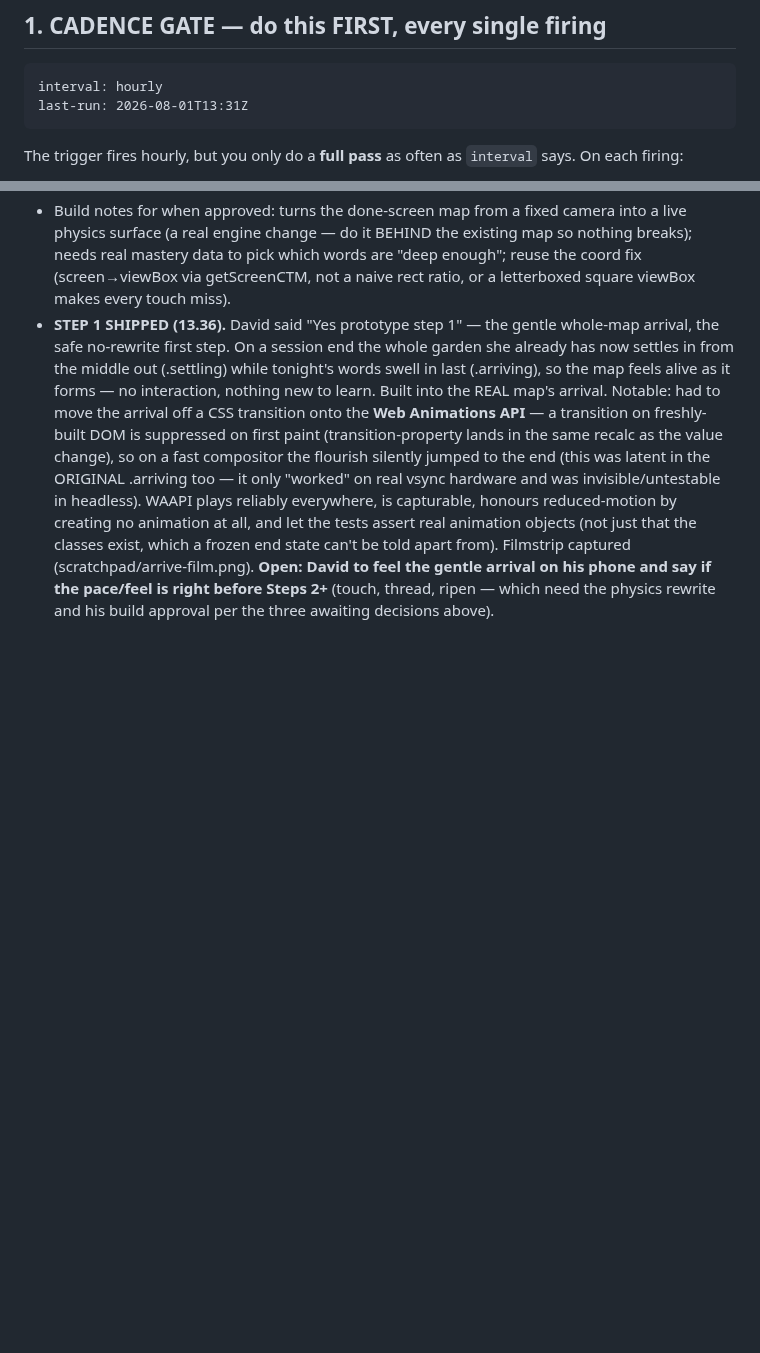
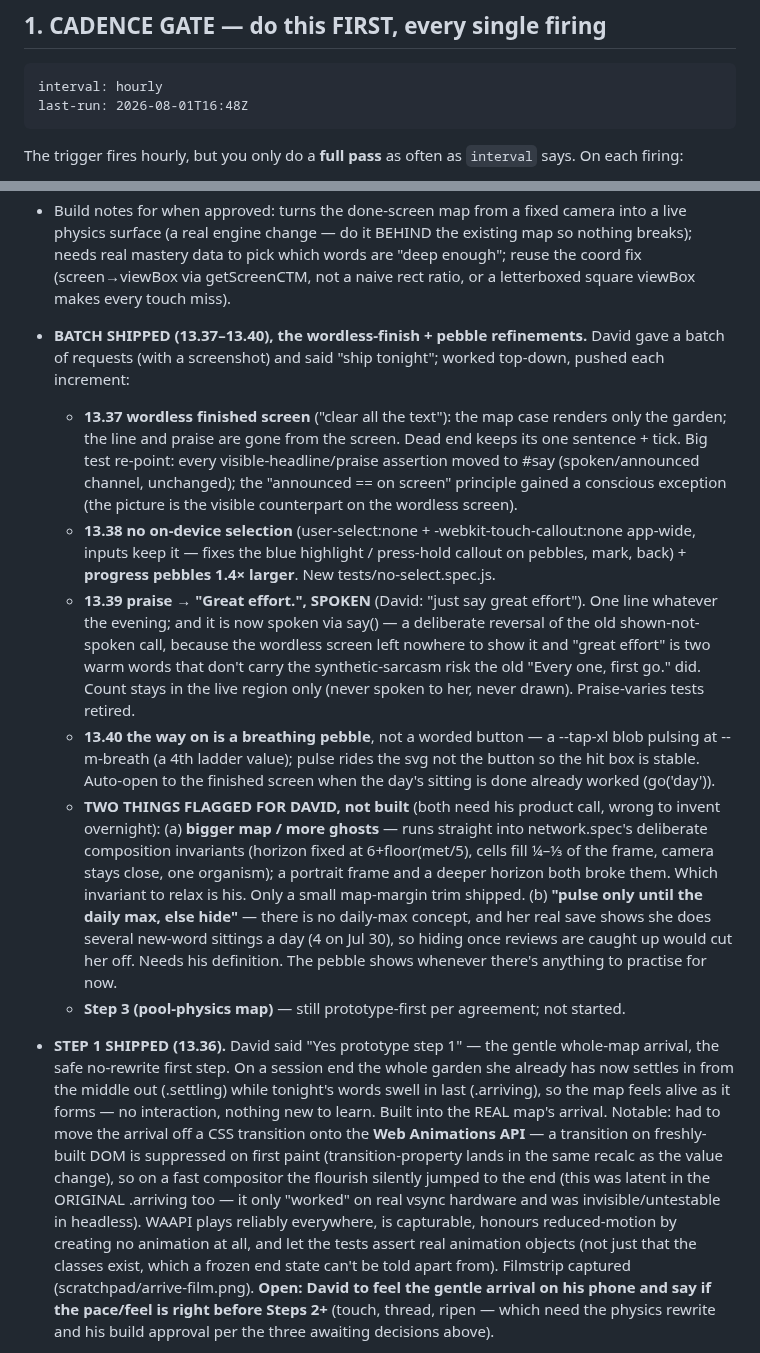
Before and after one commit to drplce/learn, a Markdown page: ROUTINE.md, 2 parts joined by grey strips. GitHub-like rendering; blank space fills up the shorter version.

Commit message:
ROUTINE — record the 13.37–13.40 batch and the two flagged decisions; cadence hourly
Co-Authored-By: Claude Opus 4.8 <noreply@anthropic.com>
Claude-Session: https://claude.ai/code/session_01K5WbW9F53vGMZhZuhpcLBT

````diff
--- a/ROUTINE.md
+++ b/ROUTINE.md
@@ -13,7 +13,7 @@ touch the trigger again. David can retune the work or the cadence by editing thi
      Keep them on these exact lines in this exact format; nothing else parses them. -->
 ```
 interval: hourly
-last-run: 2026-08-01T13:31Z
+last-run: 2026-08-01T16:48Z
 ```
 
 The trigger fires hourly, but you only do a **full pass** as often as `interval` says. On each
@@ -92,6 +92,34 @@ built into the app yet): wordless concepts (bloom/harvest/quiet) → a physics "
     surface (a real engine change — do it BEHIND the existing map so nothing breaks); needs real
     mastery data to pick which words are "deep enough"; reuse the coord fix (screen→viewBox via
     getScreenCTM, not a naive rect ratio, or a letterboxed square viewBox makes every touch miss).
+  - **BATCH SHIPPED (13.37–13.40), the wordless-finish + pebble refinements.** David gave a batch of
+    requests (with a screenshot) and said "ship tonight"; worked top-down, pushed each increment:
+    - **13.37 wordless finished screen** ("clear all the text"): the map case renders only the
+      garden; the line and praise are gone from the screen. Dead end keeps its one sentence + tick.
+      Big test re-point: every visible-headline/praise assertion moved to #say (spoken/announced
+      channel, unchanged); the "announced == on screen" principle gained a conscious exception (the
+      picture is the visible counterpart on the wordless screen).
+    - **13.38 no on-device selection** (user-select:none + -webkit-touch-callout:none app-wide,
+      inputs keep it — fixes the blue highlight / press-hold callout on pebbles, mark, back) +
+      **progress pebbles 1.4× larger**. New tests/no-select.spec.js.
+    - **13.39 praise → "Great effort.", SPOKEN** (David: "just say great effort"). One line whatever
+      the evening; and it is now spoken via say() — a deliberate reversal of the old shown-not-spoken
+      call, because the wordless screen left nowhere to show it and "great effort" is two warm words
+      that don't carry the synthetic-sarcasm risk the old "Every one, first go." did. Count stays in
+      the live region only (never spoken to her, never drawn). Praise-varies tests retired.
+    - **13.40 the way on is a breathing pebble**, not a worded button — a --tap-xl blob pulsing at
+      --m-breath (a 4th ladder value); pulse rides the svg not the button so the hit box is stable.
+      Auto-open to the finished screen when the day's sitting is done already worked (go('day')).
+    - **TWO THINGS FLAGGED FOR DAVID, not built** (both need his product call, wrong to invent
+      overnight): (a) **bigger map / more ghosts** — runs straight into network.spec's deliberate
+      composition invariants (horizon fixed at 6+floor(met/5), cells fill ¼–⅓ of the frame, camera
+      stays close, one organism); a portrait frame and a deeper horizon both broke them. Which
+      invariant to relax is his. Only a small map-margin trim shipped. (b) **"pulse only until the
+      daily max, else hide"** — there is no daily-max concept, and her real save shows she does
+      several new-word sittings a day (4 on Jul 30), so hiding once reviews are caught up would cut
+      her off. Needs his definition. The pebble shows whenever there's anything to practise for now.
+    - **Step 3 (pool-physics map)** — still prototype-first per agreement; not started.
+
   - **STEP 1 SHIPPED (13.36).** David said "Yes prototype step 1" — the gentle whole-map arrival,
     the safe no-rewrite first step. On a session end the whole garden she already has now settles in
     from the middle out (.settling) while tonight's words swell in last (.arriving), so the map feels
````
